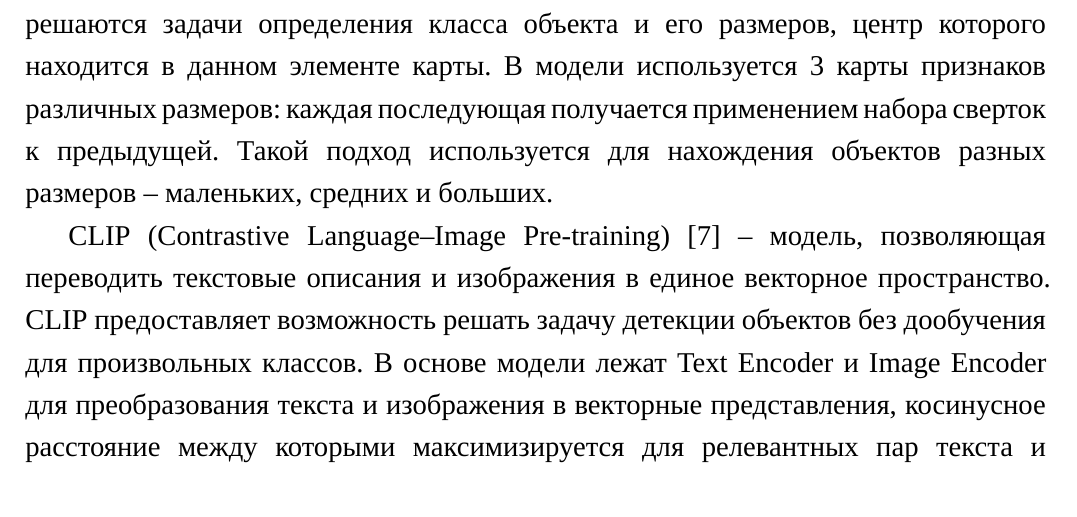
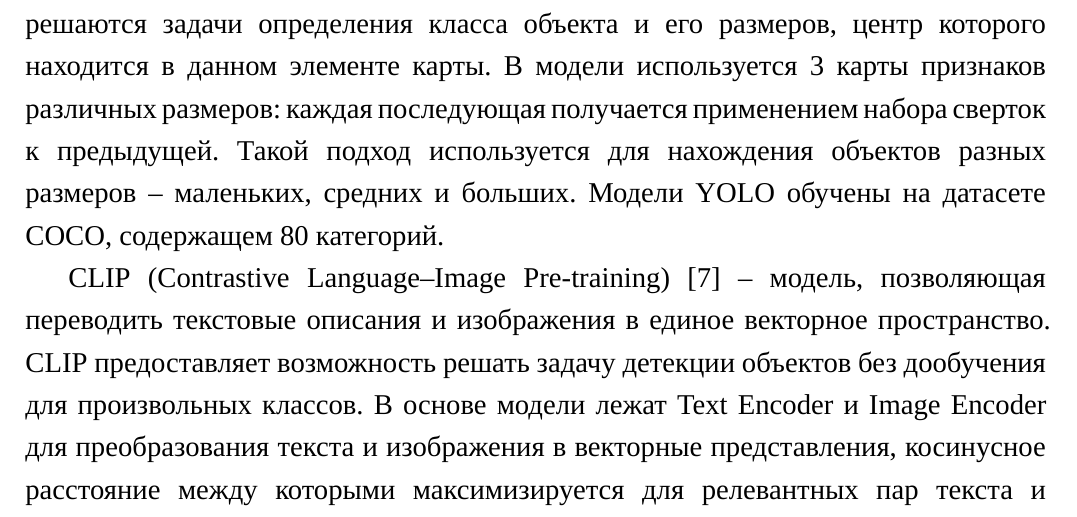
Before and after one commit to AsciiShell/hse-fsod-text, a LaTeX document (main.tex): part of page 7 of 14, cut so that both start at the same text. Compiled offline with XeLaTeX; a missing font is replaced by an installed copy or a similar font.

Commit message:
minor add in yolo

```diff
--- a/main.tex
+++ b/main.tex
@@ -66,7 +66,7 @@
     В модели сначала получают карты признаков для изображения с помощью сверточных слоев, далее для каждого элемента карты решаются задачи определения класса объекта и его размеров, центр которого находится в данном элементе карты.
     В модели используется 3 карты признаков различных размеров: каждая последующая получается применением набора сверток к предыдущей.
     Такой подход используется для нахождения объектов разных размеров -- маленьких, средних и больших.
-    %TODO на какие классы и на каком датасете обучена модель
+    Модели YOLO обучены на датасете COCO, содержащем 80 категорий.
 
     CLIP (Contrastive Language–Image Pre-training)~\cite{CLIP} -- модель, позволяющая переводить текстовые описания и изображения в единое векторное пространство.
     CLIP предоставляет возможность решать задачу детекции объектов без дообучения для произвольных классов.
```
